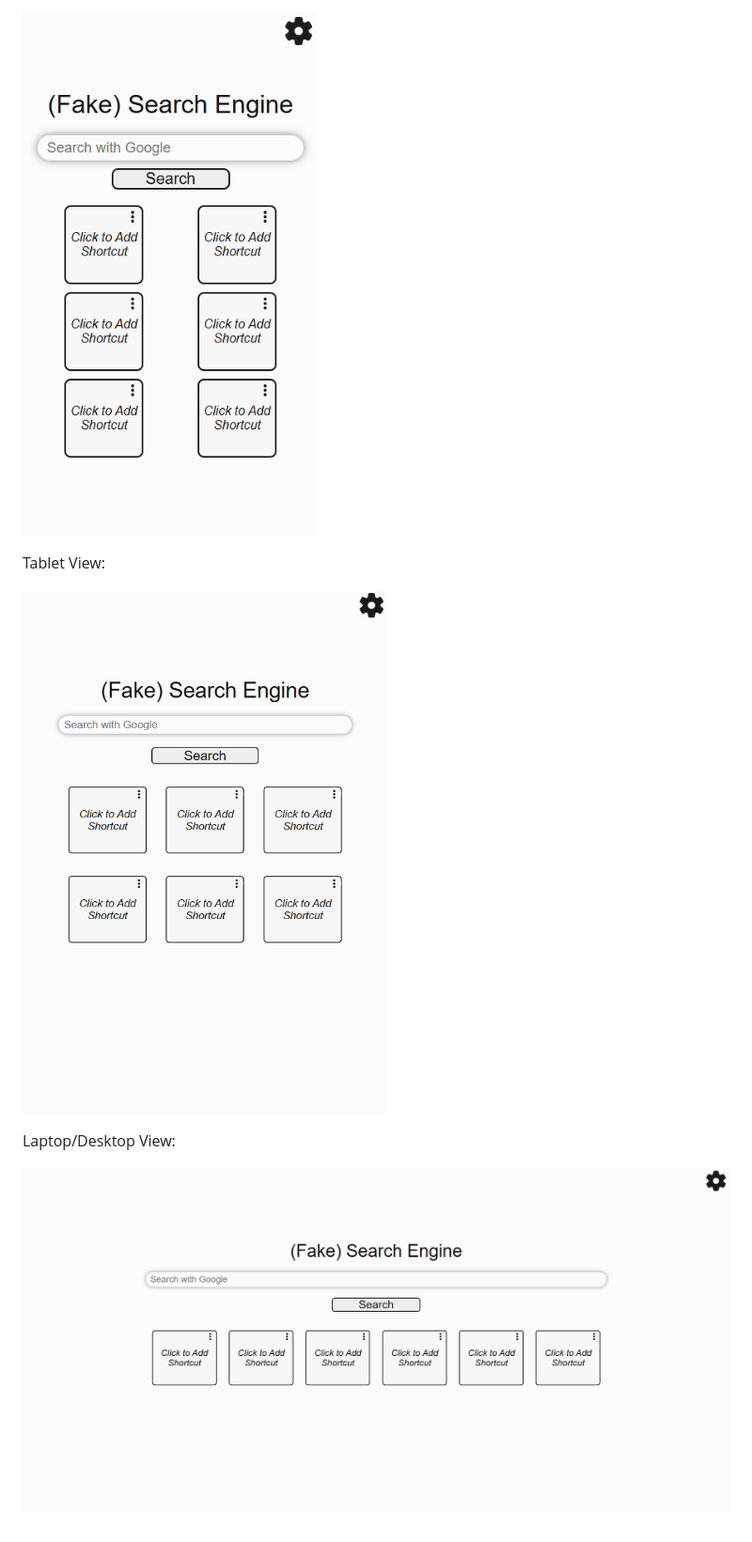
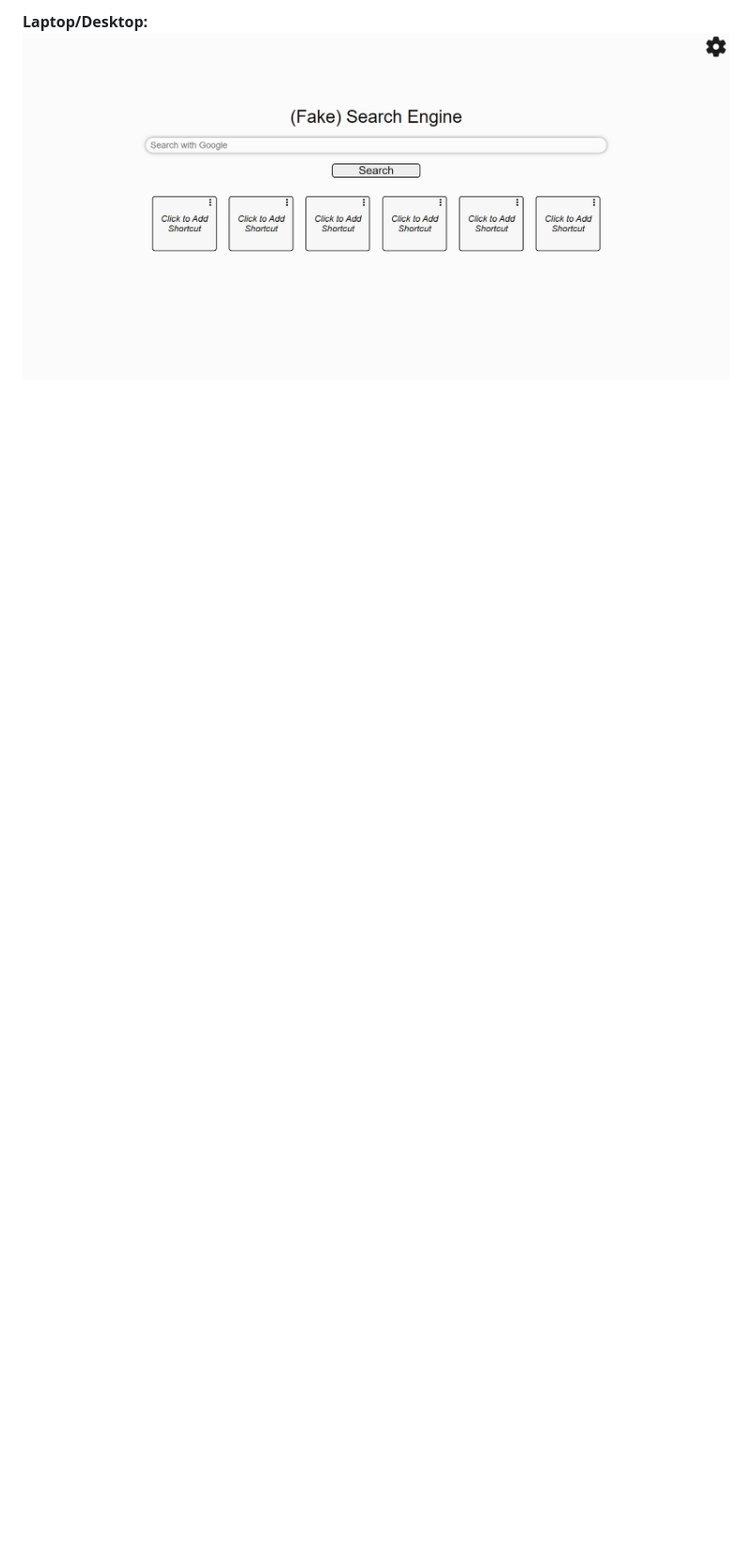
Before and after one commit to evanshi0811/Fake-Search-Engine, a Markdown page: README.md, the part around one of its changes. Shown at 94% size. GitHub-like rendering; blank space fills up the shorter version.

```diff
--- a/README.md
+++ b/README.md
@@ -89,10 +89,3 @@ Mobile View:
 
-![(Fake) Search Engine Mobile View](./images/Mobile.png)
-
-Tablet View:
-
-![(Fake) Search Engine Tablet View](./images/Tablet.png)
-
-Laptop/Desktop View:
-
-![(Fake) Search Engine Laptop View](./images/Laptop.png)
+**Laptop/Desktop:**
+![](./images/Laptop.png)
```
Also changed, not shown: other parts of README.md (+14 -14 lines).
